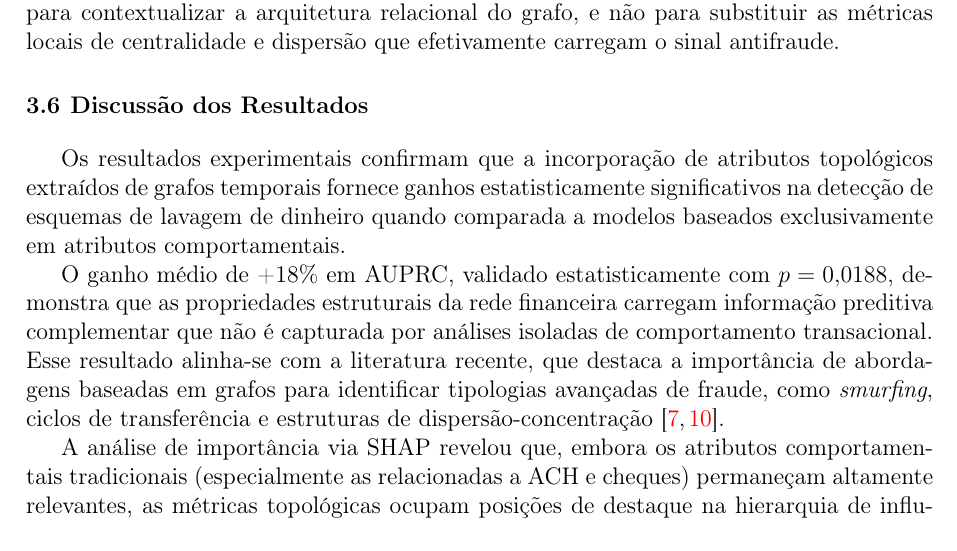
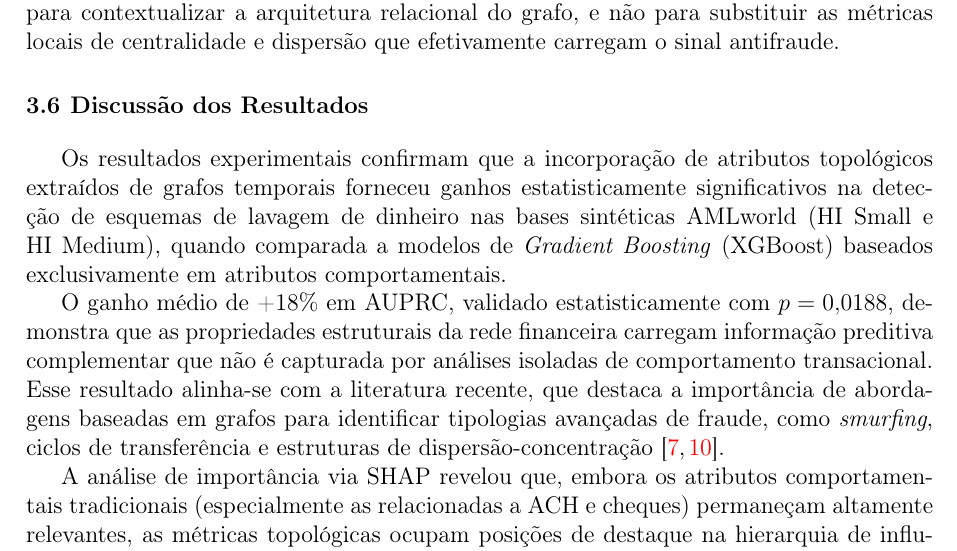
Before and after one commit to caetano-dev/TCC, a LaTeX thesis (modelo.tex): part of page 53 of 66, cut so that both start at the same text. Compiled offline with pdfLaTeX; a LaTeX package or settings file that is missing is left out.

Commit message:
modify conclusion text

```diff
--- a/modelo.tex
+++ b/modelo.tex
@@ -1319,7 +1319,7 @@ Conclui-se, portanto, que o Leiden é valioso como descrição da macroestrutura
 
 \section{Discussão dos Resultados}
 
-Os resultados experimentais confirmam que a incorporação de atributos topológicos extraídos de grafos temporais fornece ganhos estatisticamente significativos na detecção de esquemas de lavagem de dinheiro quando comparada a modelos baseados exclusivamente em atributos comportamentais.
+Os resultados experimentais confirmam que a incorporação de atributos topológicos extraídos de grafos temporais forneceu ganhos estatisticamente significativos na detecção de esquemas de lavagem de dinheiro nas bases sintéticas AMLworld (HI Small e HI Medium), quando comparada a modelos de \textit{Gradient Boosting} (XGBoost) baseados exclusivamente em atributos comportamentais.
 
 O ganho médio de +18\% em AUPRC, validado estatisticamente com $p = 0{,}0188$, demonstra que as propriedades estruturais da rede financeira carregam informação preditiva complementar que não é capturada por análises isoladas de comportamento transacional. Esse resultado alinha-se com a literatura recente, que destaca a importância de abordagens baseadas em grafos para identificar tipologias avançadas de fraude, como \textit{smurfing}, ciclos de transferência e estruturas de dispersão-concentração \cite{cheng2025graph,baigabyl2025using}.
 
```
Also changed, not shown: corrections.md (+0 -3 lines), modelo.pdf.
